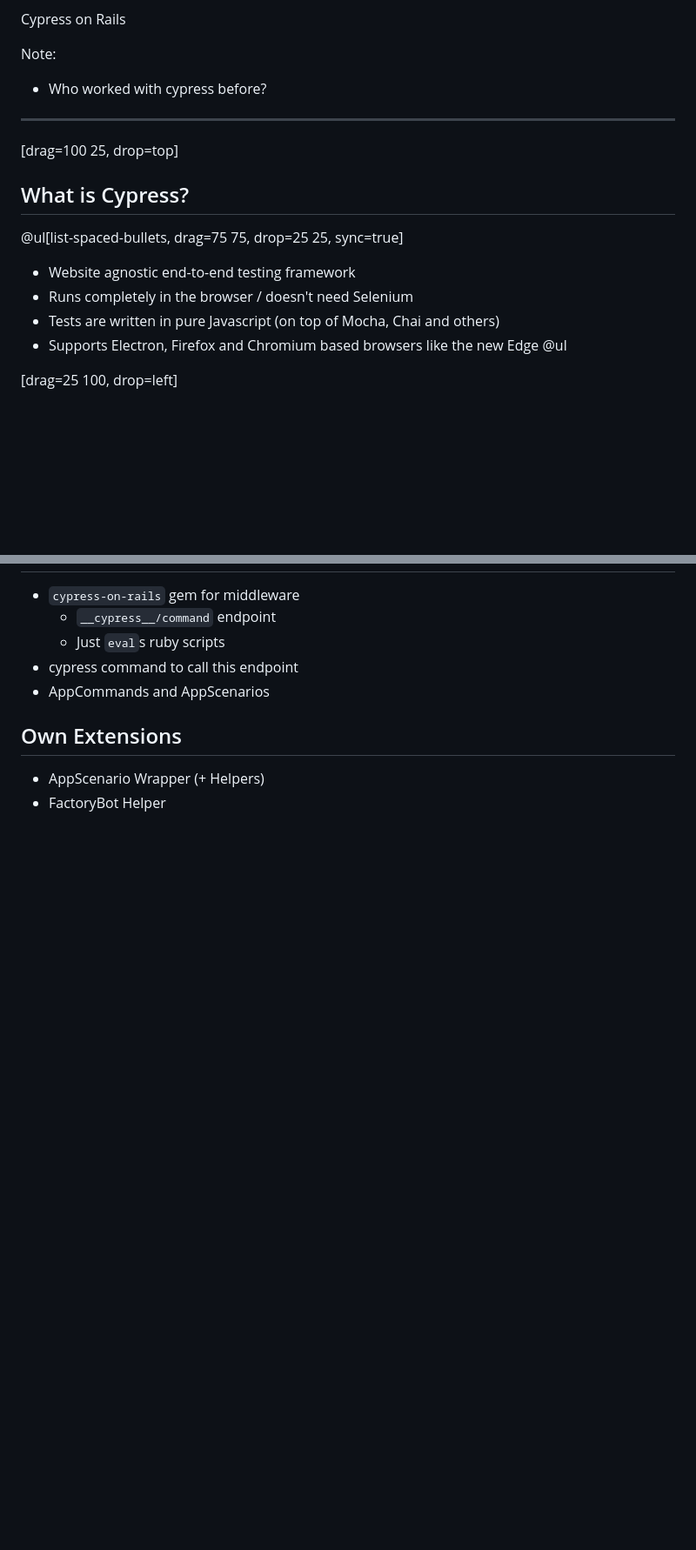
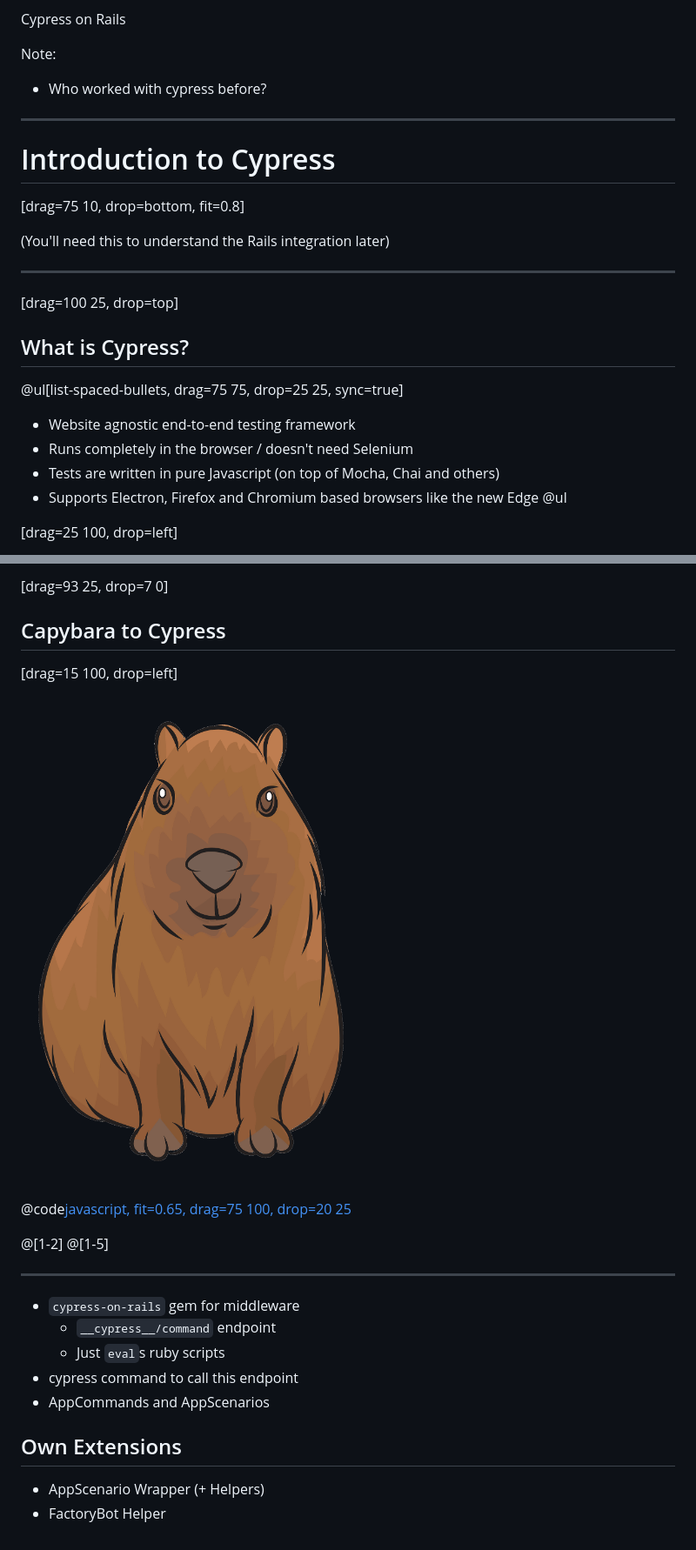
Before and after one commit to stex/cypress_demo, a Markdown page: pitch/PITCHME.md, 2 parts joined by grey strips. Shown: that part at 87% size. Drawn GitHub-style; pictures changed too: pitch/assets/img/capybara.png (added); blank space fills up the shorter version.

```diff
--- a/pitch/PITCHME.md
+++ b/pitch/PITCHME.md
@@ -13,6 +13,14 @@ Note:
 
 ---
 
+# Introduction to Cypress
+
+[drag=75 10, drop=bottom, fit=0.8]
+
+(You'll need this to understand the Rails integration later)
+
+---
+
 [drag=100 25, drop=top]
 
 ## What is Cypress?
@@ -23,7 +31,6 @@ Note:
 - Tests are written in pure Javascript (on top of Mocha, Chai and others)
 - Supports Electron, Firefox and Chromium based browsers like the new Edge
 @ul
-
 
 [drag=25 100, drop=left]
 
@@ -103,3 +273,17 @@ Note:
+[drag=93 25, drop=7 0]
+
+## Capybara to Cypress
+
+[drag=15 100, drop=left]
+
+![](assets/img/capybara.png)
+
+@code[javascript, fit=0.65, drag=75 100, drop=20 25](src/login_spec.rb)
+
+@[1-2]
+@[1-5]
+
+---
 
 - `cypress-on-rails` gem for middleware
   - `__cypress__/command` endpoint
```
Also changed, not shown: other parts of pitch/PITCHME.md (+173 -10 lines), 10 other files.
